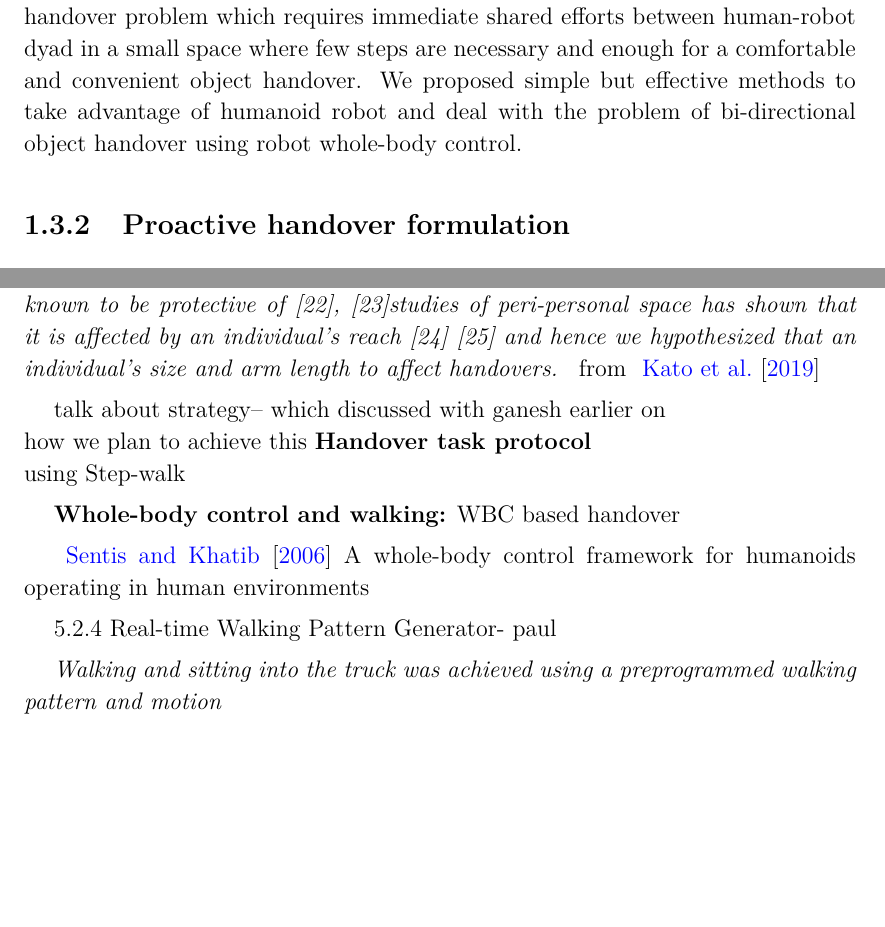
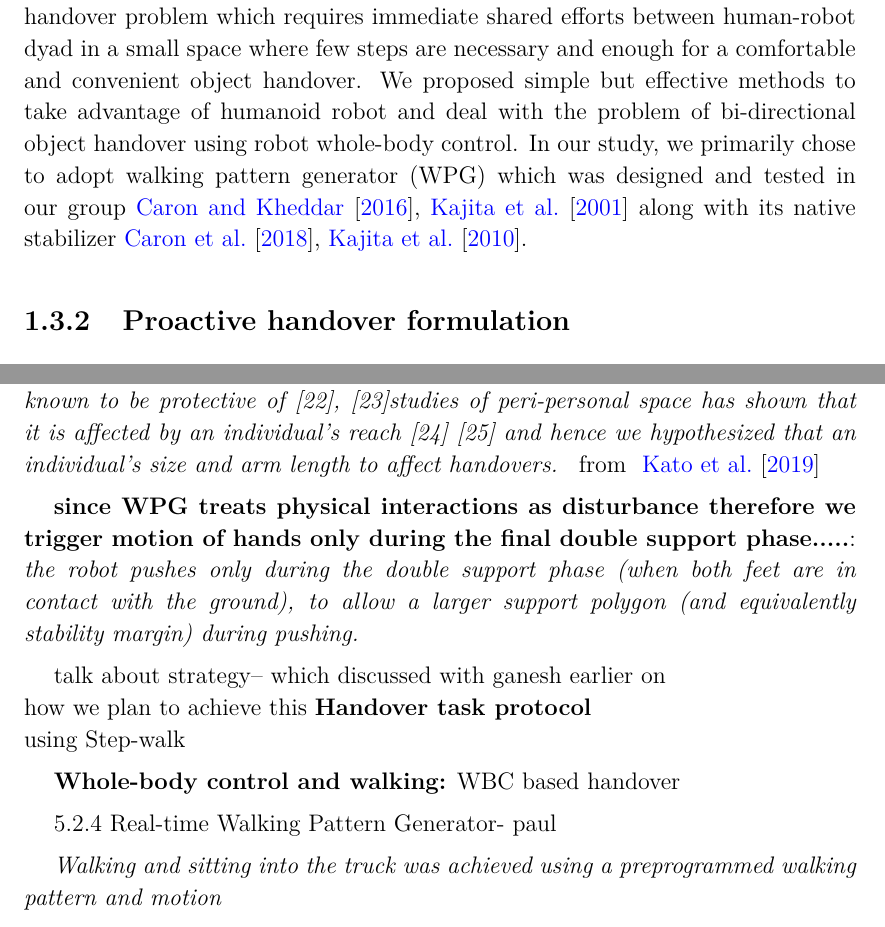
Before and after one commit to avasalya/PhDThesis, a LaTeX thesis (main.tex, which reads Chapters/C1-StateOfTheArt.tex, Chapters/C4-Handover.tex): two parts of pages 18 and 84 of 101 before the commit and two parts of pages 18 and 84 of 102 after it, joined at a grey line, cut so that both start at the same text, the shorter picture padded with empty space. Compiled offline with pdfLaTeX.

Commit message:
wpg intro

```diff
--- a/Chapters/C1-StateOfTheArt.tex
+++ b/Chapters/C1-StateOfTheArt.tex
@@ -69,7 +69,7 @@ This unnatural behavior mainly arises due the lack of responsiveness and unrelia
 
 \textbf{Studies on interaction forces:} Previous studies on the forces during these handover interactions analyzed the relationship between grip force (applied on the object by the human) and the load force (object weight shared by the robot).~\cite{mason2005grip} findings suggest a gradual change in the grip force while the human dyad implicitly share the load force during the transfer of the object.~\cite{chan2013human} investigated the grip forces applied on an object while it is being exchanged between the human-human dyad during a handover. They found a linear relationship between these forces, suggesting that the \textit{giver} is responsible for safety of object during the transfer and \textit{receiver} is responsible for the timing of handover.~\cite{nagata1998delivery} demonstrated a grasping system based on the 6DOF wrench (force and torque) feedback that first acknowledges the stable and secure grasp on the object by the human, only after that the object is released by the robot.~\cite{medina2016human} learned from the insights during the human dyad handovers and developed a dynamic force controller which greatly reduces the internal forces between the human-robot dyad compared to the traditional threshold based controller. Inspired by the human object grasping~\cite{sadigh2009safe} designed a robotic grasping controller with minimal normal forces while grasping an object to make sure it does not slip.~\cite{parastegari2018failure} proposed object re-grasping controller in case of false grasping.~\cite{kupcsik2016learning} presented a dynamic object handover controller based on the contextual policy search, where robot learns about the object handover while interacting with the human and dynamically adapts to the motion of the human.~\cite{chan2014implementation} designed a controller to estimate the applied grip force and load force by measuring the joint position/angle errors on a compliant underactuated humanoid hand. However in most of these studies, knowledge of object mass is a prerequisite. In our approach, knowing object mass in advance is optional as it can be calculated during the handover routine but we do rely on knowing the object physical structural properties.
 
-\textbf{Studies on robot motion planning:} Majority of studies related to human-robot object handovers were carried out in the past with traditional robotic arm manipulators attached to either a stationary-base or to a wheeled-base mobile robotic system~\cite{medina2016human, vogt2018one, huber2008Indus, kupcsik2016learning, cakmak2011human} and latter studies are often related to the robot motion planning and navigation in a large space and lacks proactive behavior using biped locomotion of a humanoid robot which are capable of walking like human does. To the best of our knowledge, bi-directional object handover with biped walking have not been considered in the previous works on the human-robot dyad object handover. However~\cite{vezzani2017novel, chan2014implementation} have utilized biped walking capable humanoid robots in their studies but without considering locomotion. Therefore in order for the robot to be fully proactive, we believe it is important to consider the possibility of robot taking a step to handover or exchange an object with the human co-worker, in scenarios where a short distance travel is required. We do not focus on the problem of motion planning or navigation in a large cluttered environment~\cite{mainprice2012sharing, vahrenkamp2009humanoid, kim2004advanced} but instead we concentrated our efforts to solve and optimize object handover problem which requires immediate shared efforts between human-robot dyad in a small space where few steps are necessary and enough for a comfortable and convenient object handover. We proposed simple but effective methods to take advantage of humanoid robot and deal with the problem of bi-directional object handover using robot whole-body control.
+\textbf{Studies on robot motion planning:} Majority of studies related to human-robot object handovers were carried out in the past with traditional robotic arm manipulators attached to either a stationary-base or to a wheeled-base mobile robotic system~\cite{medina2016human, vogt2018one, huber2008Indus, kupcsik2016learning, cakmak2011human} and latter studies are often related to the robot motion planning and navigation in a large space and lacks proactive behavior using `biped' locomotion of a humanoid robot which are capable of walking like human does. To the best of our knowledge, bi-directional object handover with biped walking have not been considered in the previous works on the human-robot dyad object handover. However~\cite{vezzani2017novel, chan2014implementation} have utilized biped walking capable humanoid robots in their studies but without considering locomotion. Therefore in order for the robot to be fully proactive, we believe it is important to consider the possibility of robot taking a step to handover or exchange an object with the human co-worker, in scenarios where a short distance travel is required. We do not focus on the problem of motion planning or navigation in a large cluttered environment~\cite{mainprice2012sharing, vahrenkamp2009humanoid, kim2004advanced} but instead we concentrated our efforts to solve and optimize object handover problem which requires immediate shared efforts between human-robot dyad in a small space where few steps are necessary and enough for a comfortable and convenient object handover. We proposed simple but effective methods to take advantage of humanoid robot and deal with the problem of bi-directional object handover using robot whole-body control. In our study, we primarily chose to adopt walking pattern generator (WPG) which was designed and tested in our group~\cite{caron2016humanoids, kajita20013d} along with its native stabilizer~\cite{caron2018stair, kajita2010biped}.
 
 %\url{https://personalrobotics.cs.washington.edu/publications/strabala2013handoff.pdf}
 %\textbf{Proactive handover formulation:}
--- a/Chapters/C4-Handover.tex
+++ b/Chapters/C4-Handover.tex
@@ -1042,7 +1042,9 @@ we humans are surprisingly able to predict where our partner would handover an o
 \textit{ Handovers require one individual’s hand to enter the peri-personal space of another individual, which is a space around an individual’s body that they are known to be protective of [22], [23]studies of peri-personal space has shown that it is affected by an individual’s reach [24] [25] and hence we hypothesized that an individual’s size and arm length to affect handovers. } from ~\cite{kato2019handovers}
 
 
-
+\textbf{since WPG treats physical interactions as disturbance therefore we trigger motion of hands only during the final double support phase.....}: \textit{the robot pushes only during the double support phase (when both feet are
+in contact with the ground), to allow a larger support polygon (and equivalently
+stability margin) during pushing.}
 
 talk about strategy-- which discussed with ganesh earlier on\\
 how we plan to achieve this \textbf{Handover task protocol\\} using Step-walk
@@ -1057,8 +1059,6 @@ how we plan to achieve this \textbf{Handover task protocol\\} using Step-walk
 
 %\textbf{evard 4.4 WBC}
 
-
-~\cite{sentis2006whole}  A whole-body control framework for humanoids operating in human environments
 
 
 5.2.4 Real-time Walking Pattern Generator- paul
```
Also changed, not shown: bib.bib (+9 -0 lines), Chapters/C4-Handover.tex (1 more changed lines).
